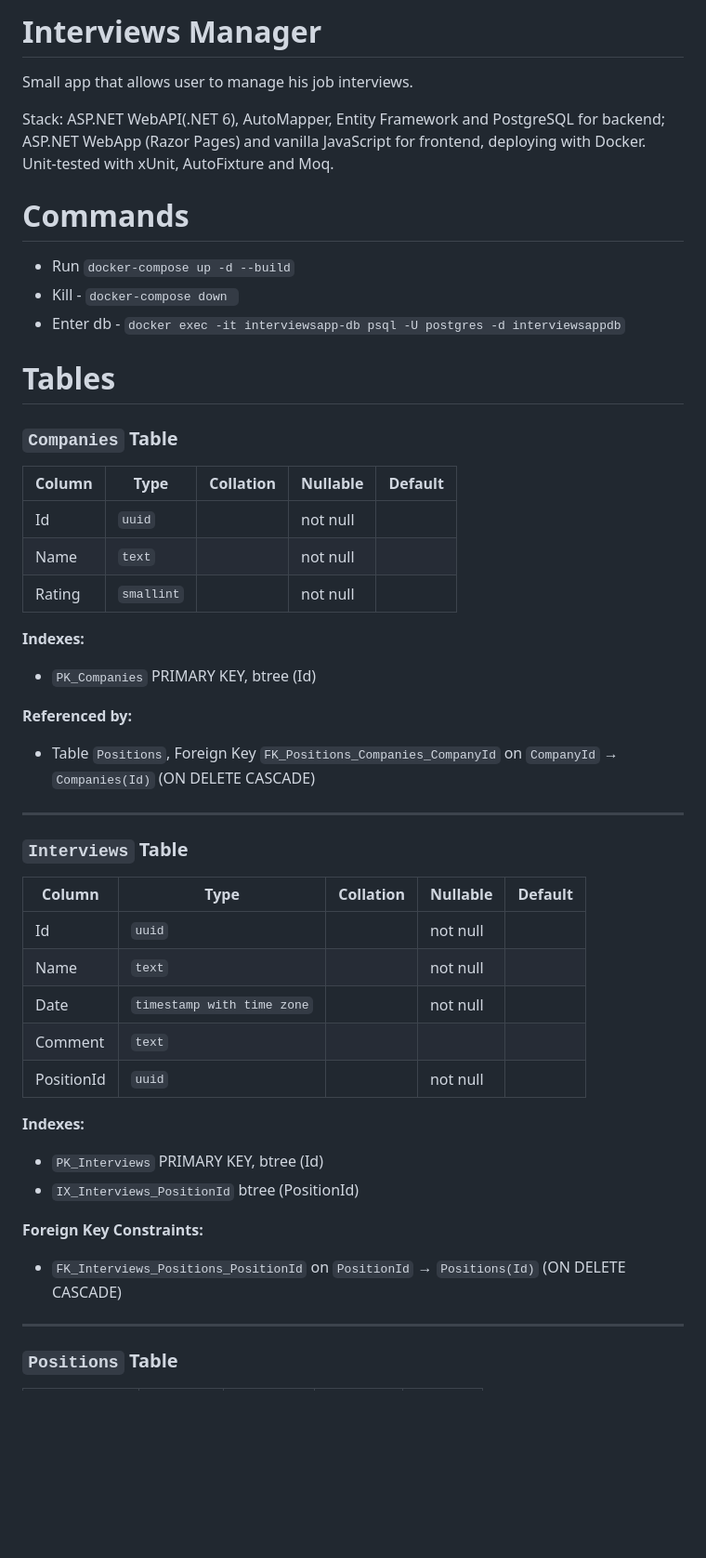
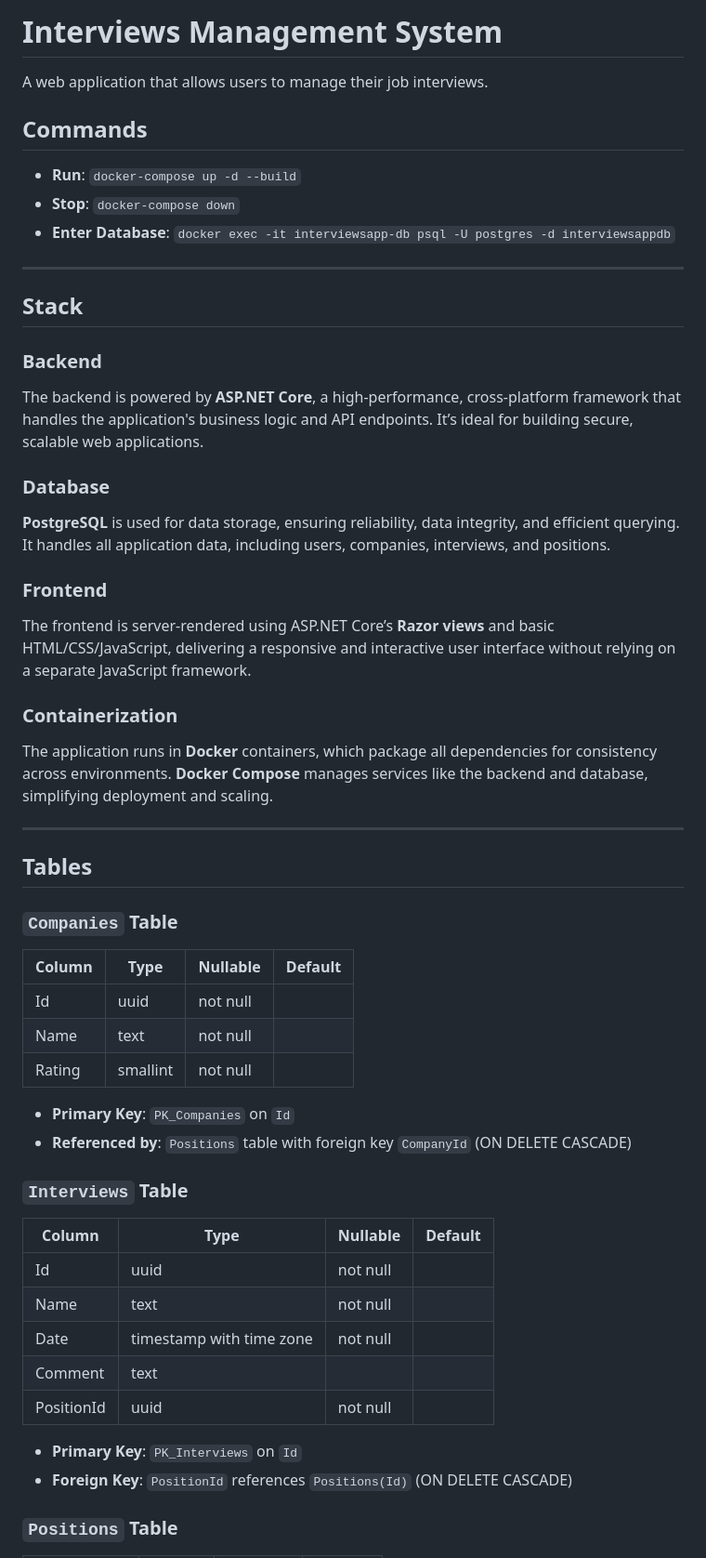
Before and after one commit to Danish-588/Interview-Management, a Markdown page: README.md, the part around the change printed below. Shown: that part at 93% size. GitHub-like rendering; blank space fills up the shorter version.

````diff
--- a/README.md
+++ b/README.md
@@ -1,52 +1,53 @@
-# Interviews Manager
+# Interviews Management System
 
+A web application that allows users to manage their job interviews.
 
-Small app that allows user to manage his job interviews.
+## Commands
 
-Stack: ASP.NET WebAPI(.NET 6), AutoMapper, Entity Framework and PostgreSQL for backend; ASP.NET WebApp (Razor Pages) and vanilla JavaScript for frontend, deploying with Docker. Unit-tested with xUnit, AutoFixture and Moq.
-
-
-# Commands
-
-- Run ```docker-compose up -d --build```
-- Kill - ```docker-compose down ```
-- Enter db - ```docker exec -it interviewsapp-db psql -U postgres -d interviewsappdb```
-
-
-# Tables
-
-
-### `Companies` Table
-| Column | Type     | Collation | Nullable | Default |
-|--------|----------|-----------|----------|---------|
-| Id     | `uuid`   |           | not null |         |
-| Name   | `text`   |           | not null |         |
-| Rating | `smallint` |         | not null |         |
-
-**Indexes:**
-- `PK_Companies` PRIMARY KEY, btree (Id)
-
-**Referenced by:**
-- Table `Positions`, Foreign Key `FK_Positions_Companies_CompanyId` on `CompanyId` → `Companies(Id)` (ON DELETE CASCADE)
+- **Run**: `docker-compose up -d --build`
+- **Stop**: `docker-compose down`
+- **Enter Database**: `docker exec -it interviewsapp-db psql -U postgres -d interviewsappdb`
 
 ---
 
-### `Interviews` Table
-| Column     | Type                        | Collation | Nullable | Default |
-|------------|-----------------------------|-----------|----------|---------|
-| Id         | `uuid`                      |           | not null |         |
-| Name       | `text`                      |           | not null |         |
-| Date       | `timestamp with time zone`  |           | not null |         |
-| Comment    | `text`                      |           |          |         |
-| PositionId | `uuid`                      |           | not null |         |
+## Stack
 
-**Indexes:**
-- `PK_Interviews` PRIMARY KEY, btree (Id)
-- `IX_Interviews_PositionId` btree (PositionId)
+### Backend
+The backend is powered by **ASP.NET Core**, a high-performance, cross-platform framework that handles the application's business logic and API endpoints. It’s ideal for building secure, scalable web applications.
 
-**Foreign Key Constraints:**
-- `FK_Interviews_Positions_PositionId` on `PositionId` → `Positions(Id)` (ON DELETE CASCADE)
+### Database
+**PostgreSQL** is used for data storage, ensuring reliability, data integrity, and efficient querying. It handles all application data, including users, companies, interviews, and positions.
+
+### Frontend
+The frontend is server-rendered using ASP.NET Core’s **Razor views** and basic HTML/CSS/JavaScript, delivering a responsive and interactive user interface without relying on a separate JavaScript framework.
+
+### Containerization
+The application runs in **Docker** containers, which package all dependencies for consistency across environments. **Docker Compose** manages services like the backend and database, simplifying deployment and scaling.
 
 ---
 
+## Tables
+
+### `Companies` Table
+| Column | Type     | Nullable | Default |
+|--------|----------|----------|---------|
+| Id     | uuid     | not null |         |
+| Name   | text     | not null |         |
+| Rating | smallint | not null |         |
+
+- **Primary Key**: `PK_Companies` on `Id`
+- **Referenced by**: `Positions` table with foreign key `CompanyId` (ON DELETE CASCADE)
+
+### `Interviews` Table
+| Column     | Type                        | Nullable | Default |
+|------------|-----------------------------|----------|---------|
+| Id         | uuid                        | not null |         |
+| Name       | text                        | not null |         |
+| Date       | timestamp with time zone    | not null |         |
+| Comment    | text                        |          |         |
+| PositionId | uuid                        | not null |         |
+
+- **Primary Key**: `PK_Interviews` on `Id`
+- **Foreign Key**: `PositionId` references `Positions(Id)` (ON DELETE CASCADE)
+
 ### `Positions` Table
````
Also changed, not shown: other parts of README.md (+42 -84 lines).
